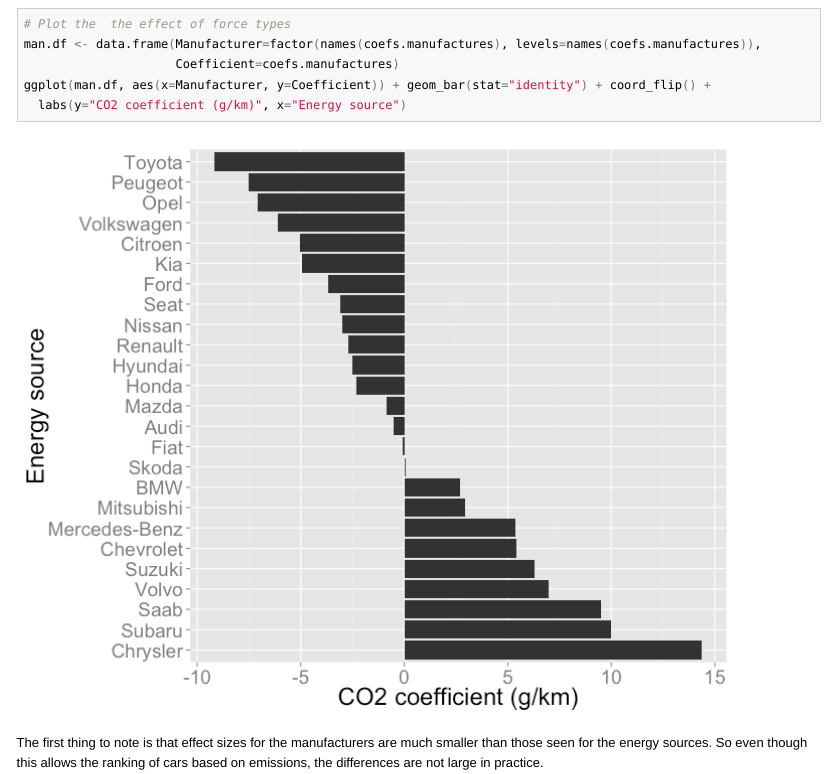
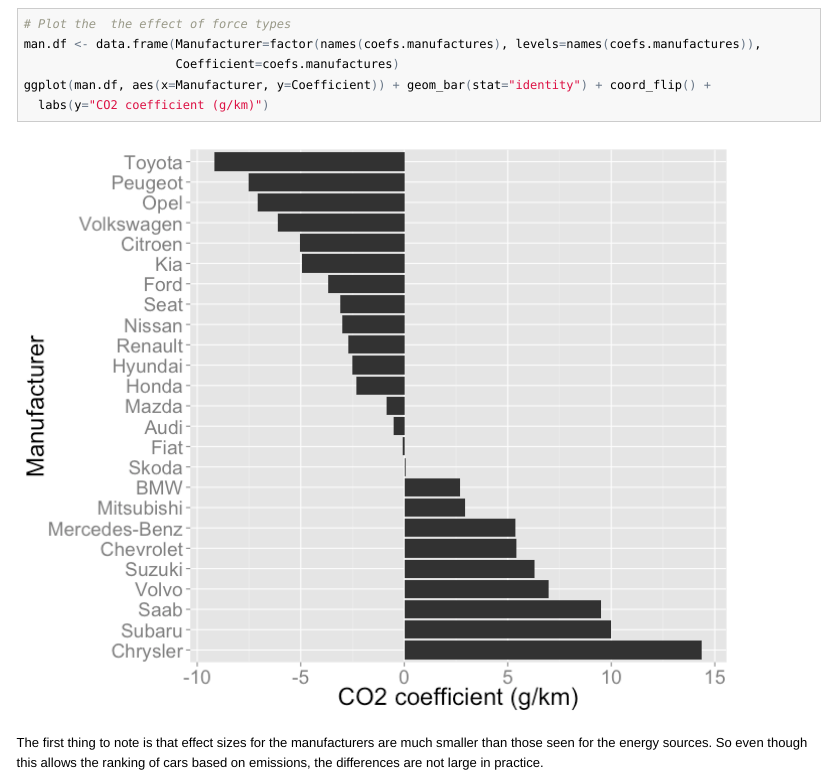
Before and after one commit to albiondervishi/opendata, an R Markdown document (trafi.Rmd): the page in a window 1100 px wide, from 7720 px down. The pictures show the output file trafi.html that the author committed with the source, opened offline; long lines of code are wrapped.

Commit message:
Fixed Manufacturer axis label

````diff
--- a/trafi.Rmd
+++ b/trafi.Rmd
@@ -286,7 +286,7 @@
 man.df <- data.frame(Manufacturer=factor(names(coefs.manufactures), levels=names(coefs.manufactures)),
                      Coefficient=coefs.manufactures)
 ggplot(man.df, aes(x=Manufacturer, y=Coefficient)) + geom_bar(stat="identity") + coord_flip() +
-  labs(y="CO2 coefficient (g/km)", x="Energy source")
+  labs(y="CO2 coefficient (g/km)")
 ```
 
 The first thing to note is that effect sizes for the manufacturers are much smaller than those seen for the energy sources. So even though this allows the ranking of cars based on emissions, the differences are not large in practice.
````
Also changed, not shown: figure/coef_plot_manufacturer.png, trafi.html, trafi.md.
